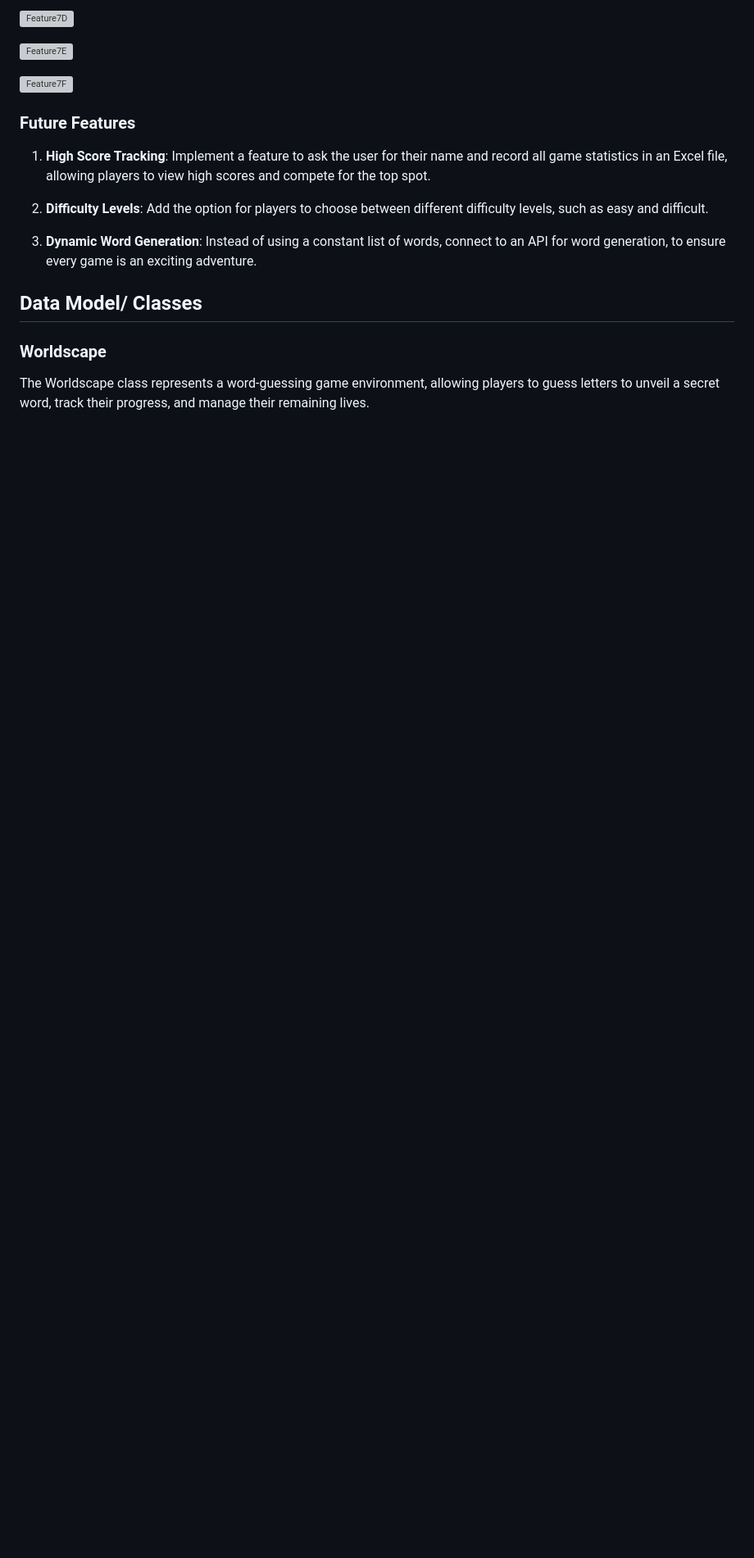
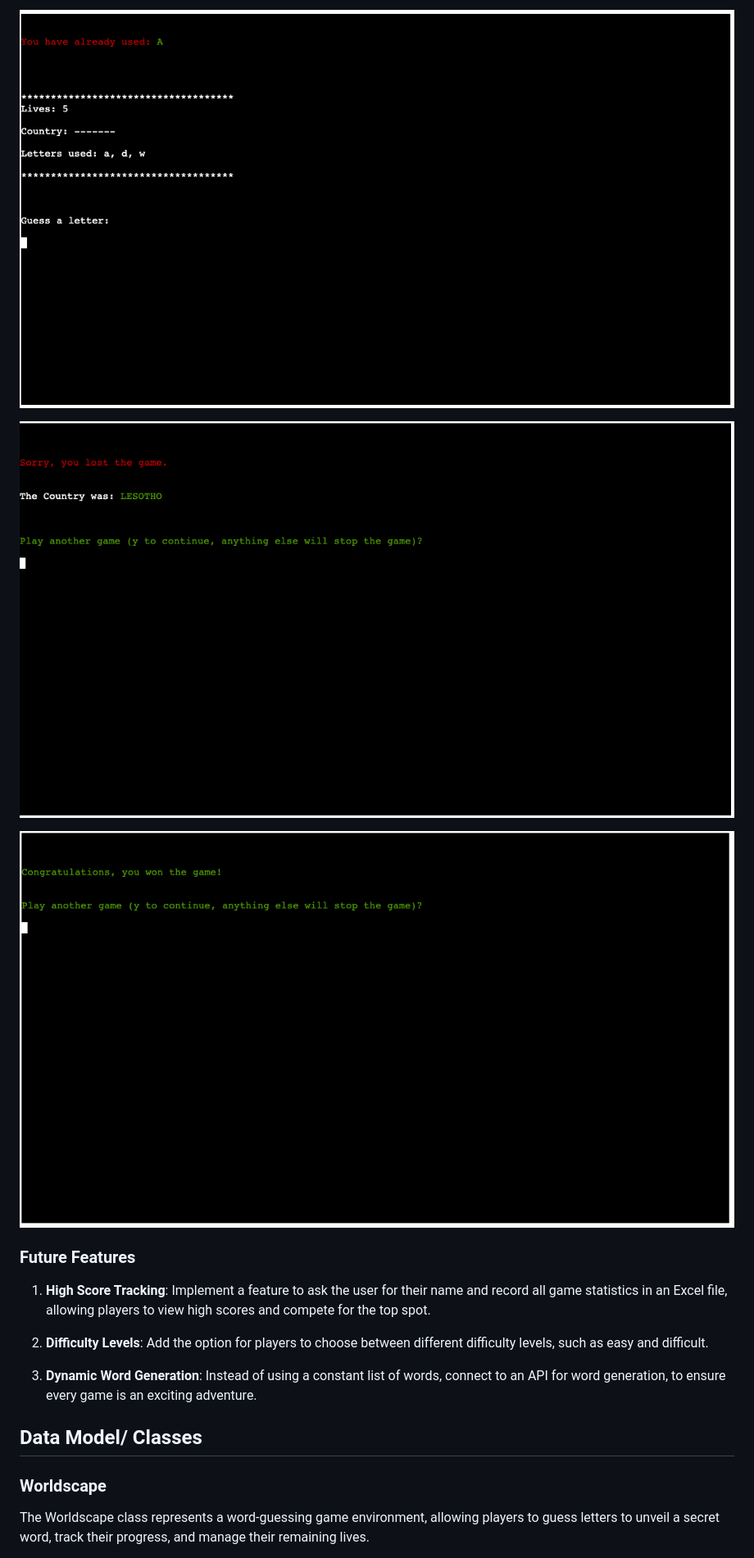
Before and after one commit to AmeenNoor/worldscape-adventure, a Markdown page: README.md, the part around the change printed below. Shown: that part at 82% size. GitHub-like rendering; blank space fills up the shorter version; grey boxes are pictures that could not be loaded.

```diff
--- a/README.md
+++ b/README.md
@@ -149,9 +145,9 @@ Click [here](https://worldscape-adventure-6f50d85fec22.herokuapp.com/) to visit
 
-![Feature7D](https://github.com/AmeenNoor/worldscape-adventure/blob/main/assets/features/feature7d.png)
+![Feature7D](https://github.com/AmeenNoor/worldscape-adventure/blob/main/assets/features/feature7-d.png)
 
-![Feature7E](https://github.com/AmeenNoor/worldscape-adventure/blob/main/assets/features/feature7e.png)
+![Feature7E](https://github.com/AmeenNoor/worldscape-adventure/blob/main/assets/features/feature7-e.png)
 
-![Feature7F](https://github.com/AmeenNoor/worldscape-adventure/blob/main/assets/features/feature7f.png)
+![Feature7F](https://github.com/AmeenNoor/worldscape-adventure/blob/main/assets/features/feature7-f.png)
 
 
 ### Future Features
```
Also changed, not shown: other parts of README.md (+3 -10 lines), assets/testing/run-fixed.png, assets/testing/worldscape-fixed.png.
